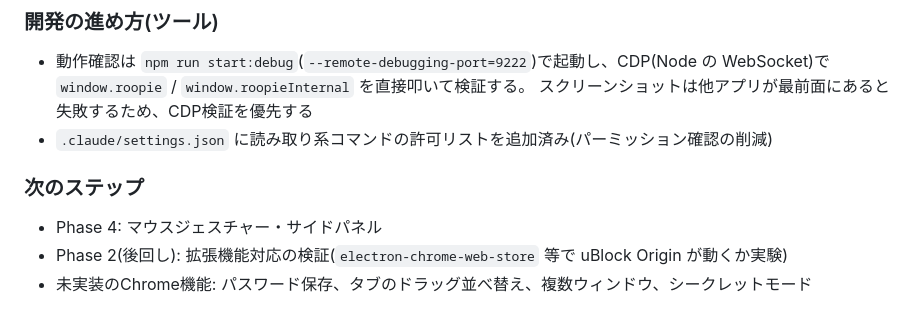
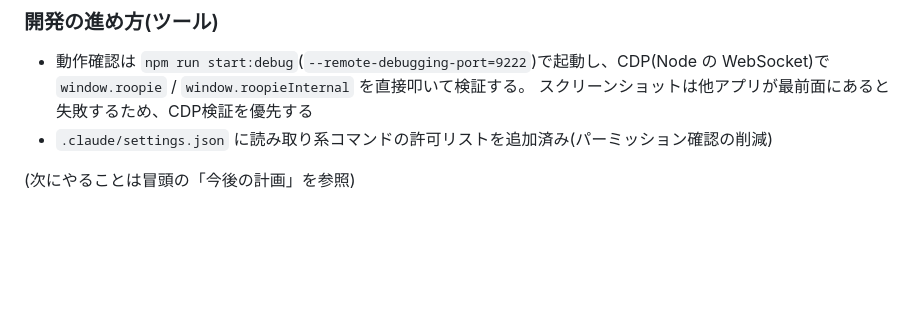
Before and after one commit to eugene-rb/Roopie, a Markdown page: CLAUDE.md, the part around one of its changes. Drawn GitHub-style; blank space fills up the shorter version.

Commit message:
CLAUDE.mdに現状サマリと今後の計画を追記
- 冒頭に「現在の状態」(フェーズ別の進捗表・動く機能・既知の制約)を追加
- 「今後の計画」として着手順と実装方針を明記

Co-Authored-By: Claude Fable 5 <noreply@anthropic.com>

```diff
--- a/CLAUDE.md
+++ b/CLAUDE.md
@@ -117,8 +166,4 @@ Roopie: Chromiumベース(Electron)の独自ブラウザ。詳細は `要件定
   スクリーンショットは他アプリが最前面にあると失敗するため、CDP検証を優先する
 - `.claude/settings.json` に読み取り系コマンドの許可リストを追加済み(パーミッション確認の削減)
 
-### 次のステップ
-
-- Phase 4: マウスジェスチャー・サイドパネル
-- Phase 2(後回し): 拡張機能対応の検証(`electron-chrome-web-store` 等で uBlock Origin が動くか実験)
-- 未実装のChrome機能: パスワード保存、タブのドラッグ並べ替え、複数ウィンドウ、シークレットモード
+(次にやることは冒頭の「今後の計画」を参照)
```
Also changed, not shown: other parts of CLAUDE.md (+49 -0 lines).
